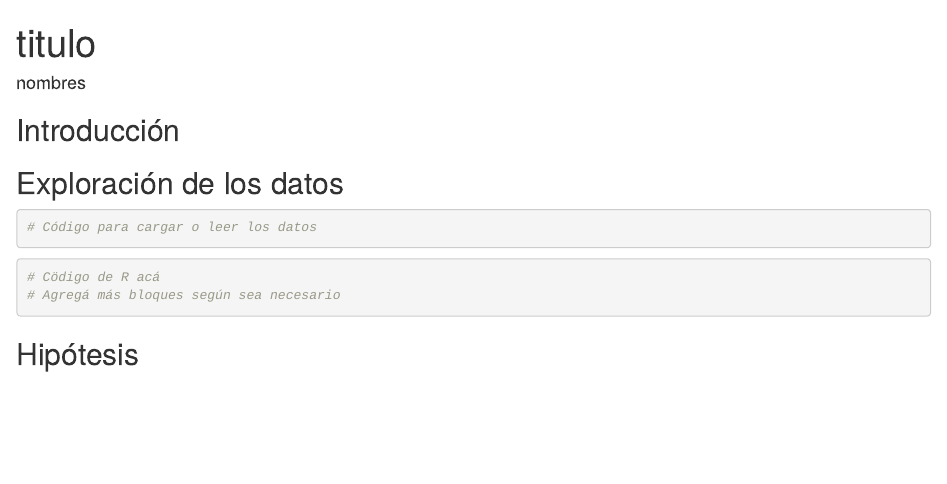
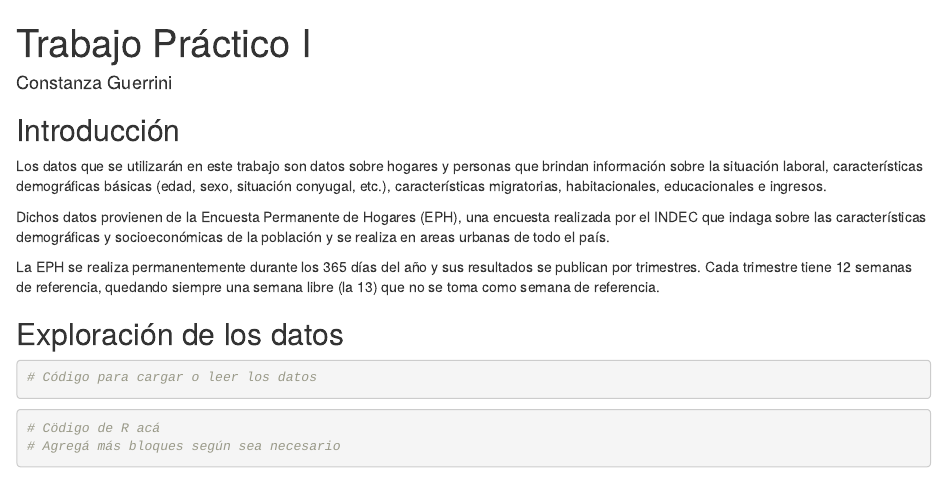
Before and after one commit to DiploDatosUNAB/intro_programacion-informe-grupo-10, an R Markdown document (informe.Rmd): the page in a window 1100 px wide, from its top. The pictures show the output file informe.html that the author committed with the source, opened offline.

Commit message:
Introducción

````diff
--- a/informe.Rmd
+++ b/informe.Rmd
@@ -1,34 +1,31 @@
 ---
-title: "titulo"
-author: "nombres"
+title: Trabajo Práctico I
+author: Constanza Guerrini
 output: html_document
 ---
-
 
 ```{r setup, include=FALSE}
 knitr::opts_chunk$set(echo = TRUE)
 # Cargar los paquetes necesarios acá
 ```
 
-
 ## Introducción
 
+Los datos que se utilizarán en este trabajo son datos sobre hogares y personas que brindan información sobre la situación laboral, características demográficas básicas (edad, sexo, situación conyugal, etc.), características migratorias, habitacionales, educacionales e ingresos.
 
+Dichos datos provienen de la Encuesta Permanente de Hogares (EPH), una encuesta realizada por el INDEC que indaga sobre las características demográficas y socioeconómicas de la población y se realiza en areas urbanas de todo el país.
+
+La EPH se realiza permanentemente durante los 365 días del año y sus resultados se publican por trimestres. Cada trimestre tiene 12 semanas de referencia, quedando siempre una semana libre (la 13) que no se toma como semana de referencia.
 
 ## Exploración de los datos
-
 
 ```{r}
 # Código para cargar o leer los datos
 ```
-
-
 
 ```{r}
 # Cödigo de R acá
 # Agregá más bloques según sea necesario
 ```
 
-
-
 ## Hipótesis
````
Also changed, not shown: informe.html.
